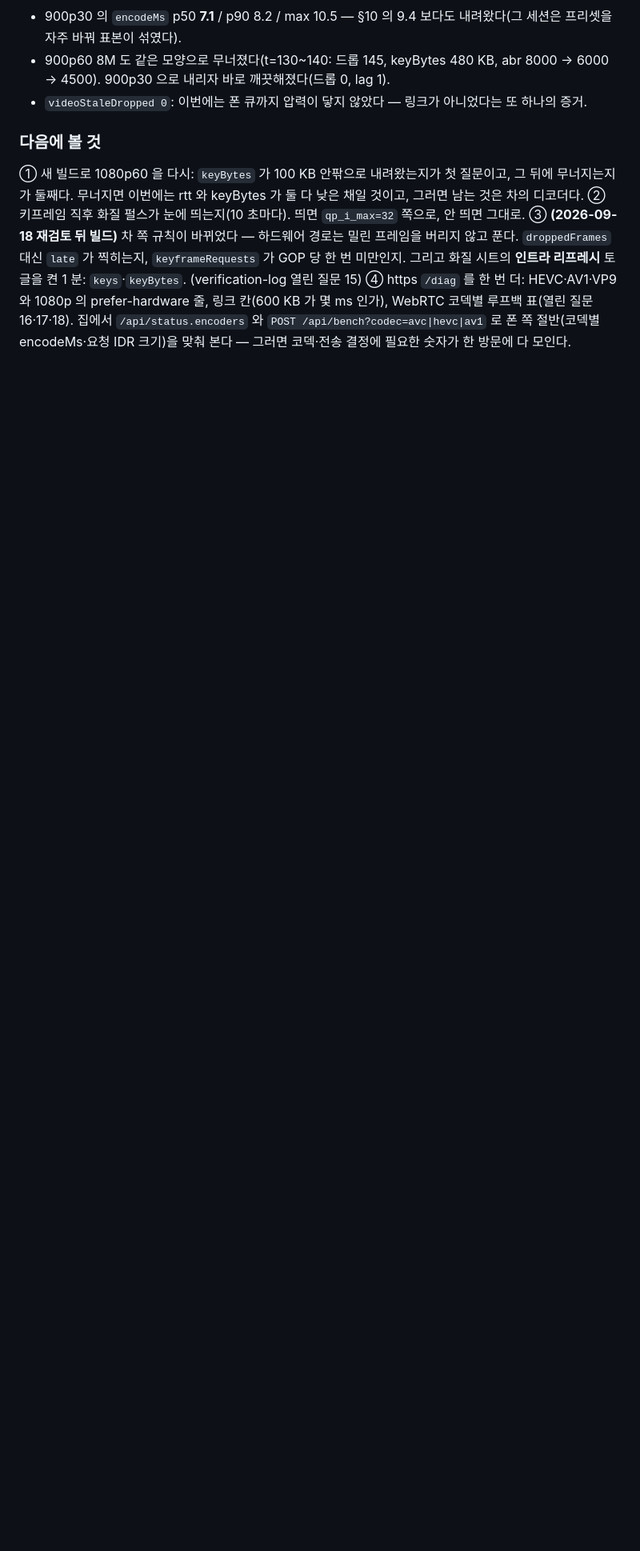
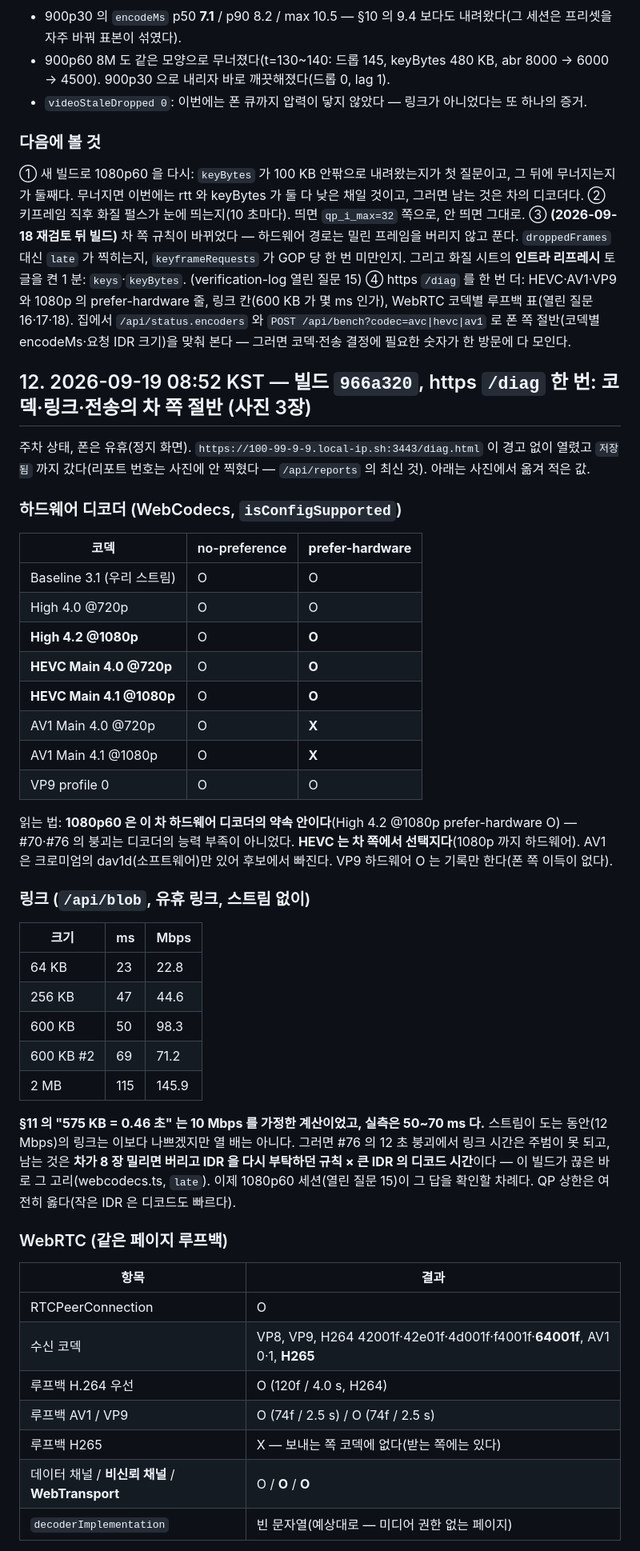
Before and after one commit to paikku/whoareyou, a Markdown page: docs/car-tests/model-y-2026.26.md, the part around one of its changes. Shown at 80% size. Rendered like a GitHub page; blank space fills up the shorter version.

```diff
--- a/docs/car-tests/model-y-2026.26.md
+++ b/docs/car-tests/model-y-2026.26.md
@@ -461,3 +462,53 @@ t=45~105: fps 30(유튜브 원본 fps), lag 1~2 ms, 드롭 0, rtt 11~15, 실제
 ④ https `/diag` 를 한 번 더: HEVC·AV1·VP9 와 1080p 의 prefer-hardware 줄, 링크 칸(600 KB 가 몇 ms 인가), WebRTC
 코덱별 루프백 표(열린 질문 16·17·18). 집에서 `/api/status.encoders` 와 `POST /api/bench?codec=avc|hevc|av1` 로 폰 쪽
 절반(코덱별 encodeMs·요청 IDR 크기)을 맞춰 본다 — 그러면 코덱·전송 결정에 필요한 숫자가 한 방문에 다 모인다.
+
+## 12. 2026-09-19 08:52 KST — 빌드 `966a320`, https `/diag` 한 번: 코덱·링크·전송의 차 쪽 절반 (사진 3장)
+
+주차 상태, 폰은 유휴(정지 화면). `https://100-99-9-9.local-ip.sh:3443/diag.html` 이 경고 없이 열렸고 `저장됨` 까지
+갔다(리포트 번호는 사진에 안 찍혔다 — `/api/reports` 의 최신 것). 아래는 사진에서 옮겨 적은 값.
+
+### 하드웨어 디코더 (WebCodecs, `isConfigSupported`)
+
+| 코덱 | no-preference | **prefer-hardware** |
+|---|---|---|
+| Baseline 3.1 (우리 스트림) | O | O |
+| High 4.0 @720p | O | O |
+| **High 4.2 @1080p** | O | **O** |
+| **HEVC Main 4.0 @720p** | O | **O** |
+| **HEVC Main 4.1 @1080p** | O | **O** |
+| AV1 Main 4.0 @720p | O | **X** |
+| AV1 Main 4.1 @1080p | O | **X** |
+| VP9 profile 0 | O | O |
+
+읽는 법: **1080p60 은 이 차 하드웨어 디코더의 약속 안이다**(High 4.2 @1080p prefer-hardware O) — #70·#76 의 붕괴는
+디코더의 능력 부족이 아니었다. **HEVC 는 차 쪽에서 선택지다**(1080p 까지 하드웨어). AV1 은 크로미엄의 dav1d(소프트웨어)만
+있어 후보에서 빠진다. VP9 하드웨어 O 는 기록만 한다(폰 쪽 이득이 없다).
+
+### 링크 (`/api/blob`, 유휴 링크, 스트림 없이)
+
+| 크기 | ms | Mbps |
+|---|---|---|
+| 64 KB | 23 | 22.8 |
+| 256 KB | 47 | 44.6 |
+| 600 KB | 50 | 98.3 |
+| 600 KB #2 | 69 | 71.2 |
+| 2 MB | 115 | 145.9 |
+
+**§11 의 "575 KB = 0.46 초" 는 10 Mbps 를 가정한 계산이었고, 실측은 50~70 ms 다.** 스트림이 도는 동안(12 Mbps)의 링크는
+이보다 나쁘겠지만 열 배는 아니다. 그러면 #76 의 12 초 붕괴에서 링크 시간은 주범이 못 되고, 남는 것은 **차가 8 장 밀리면
+버리고 IDR 을 다시 부탁하던 규칙 × 큰 IDR 의 디코드 시간**이다 — 이 빌드가 끊은 바로 그 고리(webcodecs.ts, `late`). 이제
+1080p60 세션(열린 질문 15)이 그 답을 확인할 차례다. QP 상한은 여전히 옳다(작은 IDR 은 디코드도 빠르다).
+
+### WebRTC (같은 페이지 루프백)
+
+| 항목 | 결과 |
+|---|---|
+| RTCPeerConnection | O |
+| 수신 코덱 | VP8, VP9, H264 42001f·42e01f·4d001f·f4001f·**64001f**, AV1 0·1, **H265** |
+| 루프백 H.264 우선 | O (120f / 4.0 s, H264) |
+| 루프백 AV1 / VP9 | O (74f / 2.5 s) / O (74f / 2.5 s) |
+| 루프백 H265 | X — 보내는 쪽 코덱에 없다(받는 쪽에는 있다) |
+| 데이터 채널 / **비신뢰 채널** / **WebTransport** | O / **O** / **O** |
+| `decoderImplementation` | 빈 문자열(예상대로 — 미디어 권한 없는 페이지) |
+
```
Also changed, not shown: other parts of docs/car-tests/model-y-2026.26.md (+19 -0 lines), README.md (+3 -1 lines), docs/verification-log.md (+10 -3 lines).
